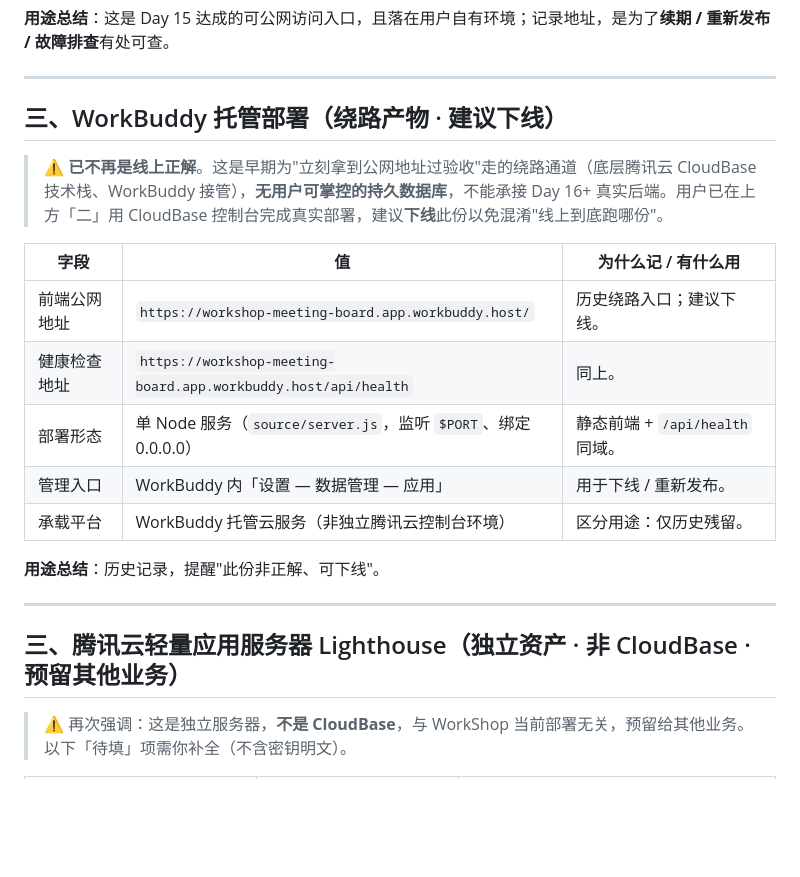
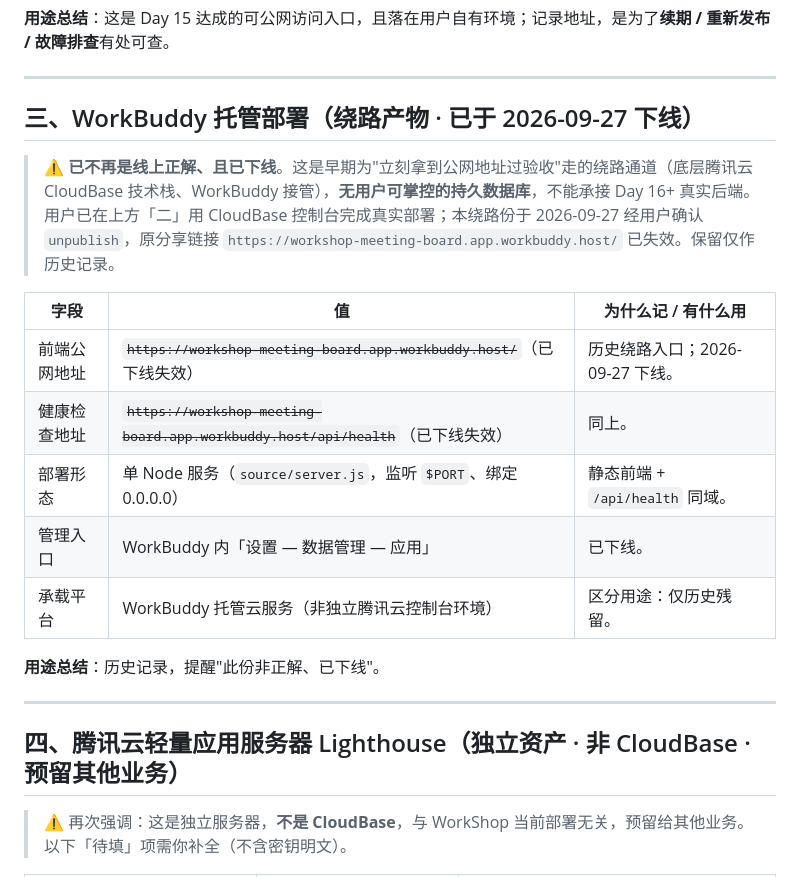
Before and after one commit to XingHo-VibeCoding/WorkShop, a Markdown page: CLOUD_ASSETS.md, the part around the change. Drawn GitHub-style; blank space fills up the shorter version.

Commit message:
Day 15｜下线 WorkBuddy 绕路部署并更正 CLOUD_ASSETS.md 资产记录

```diff
--- a/CLOUD_ASSETS.md
+++ b/CLOUD_ASSETS.md
@@ -46,23 +46,23 @@
 
 ---
 
-## 三、WorkBuddy 托管部署（绕路产物 · 建议下线）
+## 三、WorkBuddy 托管部署（绕路产物 · 已于 2026-09-27 下线）
 
-> ⚠️ **已不再是线上正解**。这是早期为"立刻拿到公网地址过验收"走的绕路通道（底层腾讯云 CloudBase 技术栈、WorkBuddy 接管），**无用户可掌控的持久数据库**，不能承接 Day 16+ 真实后端。用户已在上方「二」用 CloudBase 控制台完成真实部署，建议**下线**此份以免混淆"线上到底跑哪份"。
+> ⚠️ **已不再是线上正解、且已下线**。这是早期为"立刻拿到公网地址过验收"走的绕路通道（底层腾讯云 CloudBase 技术栈、WorkBuddy 接管），**无用户可掌控的持久数据库**，不能承接 Day 16+ 真实后端。用户已在上方「二」用 CloudBase 控制台完成真实部署；本绕路份于 2026-09-27 经用户确认 `unpublish`，原分享链接 `https://workshop-meeting-board.app.workbuddy.host/` 已失效。保留仅作历史记录。
 
 | 字段 | 值 | 为什么记 / 有什么用 |
 |---|---|---|
-| 前端公网地址 | `https://workshop-meeting-board.app.workbuddy.host/` | 历史绕路入口；建议下线。 |
-| 健康检查地址 | `https://workshop-meeting-board.app.workbuddy.host/api/health` | 同上。 |
+| 前端公网地址 | ~~`https://workshop-meeting-board.app.workbuddy.host/`~~（已下线失效） | 历史绕路入口；2026-09-27 下线。 |
+| 健康检查地址 | ~~`https://workshop-meeting-board.app.workbuddy.host/api/health`~~（已下线失效） | 同上。 |
 | 部署形态 | 单 Node 服务（`source/server.js`，监听 `$PORT`、绑定 0.0.0.0） | 静态前端 + `/api/health` 同域。 |
-| 管理入口 | WorkBuddy 内「设置 — 数据管理 — 应用」 | 用于下线 / 重新发布。 |
+| 管理入口 | WorkBuddy 内「设置 — 数据管理 — 应用」 | 已下线。 |
 | 承载平台 | WorkBuddy 托管云服务（非独立腾讯云控制台环境） | 区分用途：仅历史残留。 |
 
-**用途总结**：历史记录，提醒"此份非正解、可下线"。
+**用途总结**：历史记录，提醒"此份非正解、已下线"。
 
 ---
 
-## 三、腾讯云轻量应用服务器 Lighthouse（独立资产 · 非 CloudBase · 预留其他业务）
+## 四、腾讯云轻量应用服务器 Lighthouse（独立资产 · 非 CloudBase · 预留其他业务）
 
 > ⚠️ 再次强调：这是独立服务器，**不是 CloudBase**，与 WorkShop 当前部署无关，预留给其他业务。以下「待填」项需你补全（不含密钥明文）。
 
```
